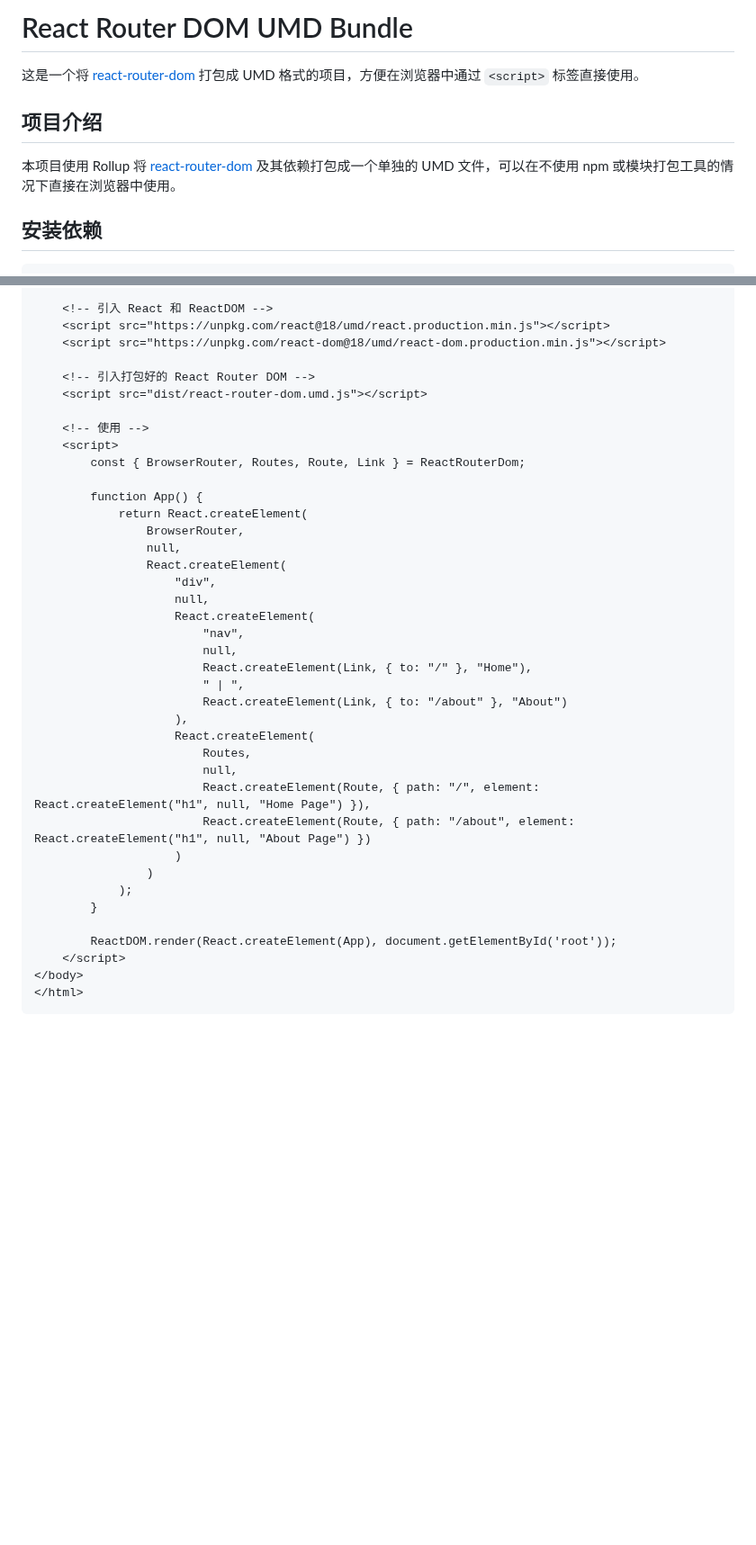
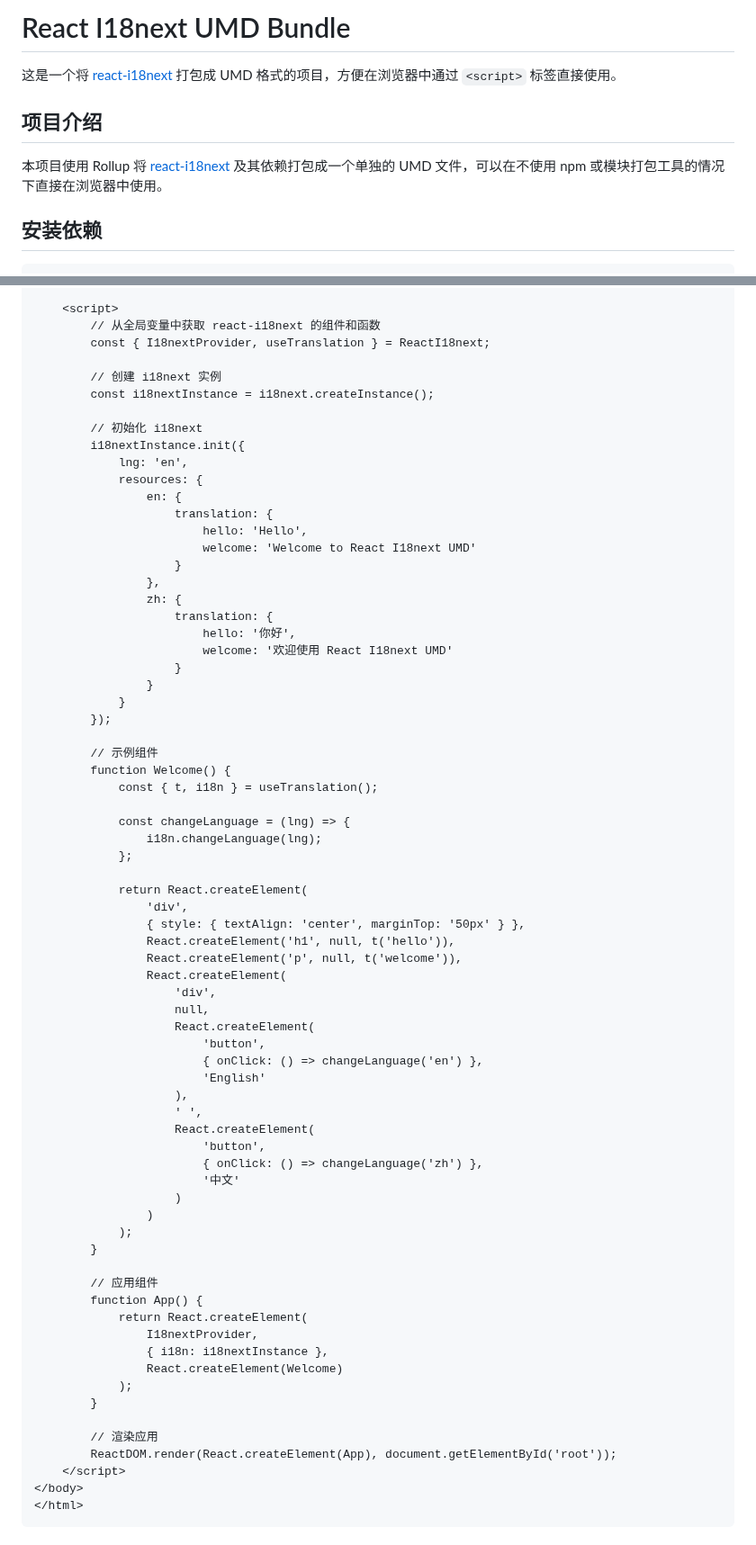
Before and after one commit to qhbin/react-i18next-umd, a Markdown page: README.md, 2 parts joined by grey strips. Shown at 90% size. Drawn GitHub-style; blank space fills up the shorter version.

Commit message:
fix: 更新readme

```diff
--- a/README.md
+++ b/README.md
@@ -1,10 +1,10 @@
-# React Router DOM UMD Bundle
+# React I18next UMD Bundle
 
-这是一个将 [react-router-dom](file:///Users/qiuhuibin/projects/react-router-dom-umd/node_modules/react-router-dom) 打包成 UMD 格式的项目，方便在浏览器中通过 `<script>` 标签直接使用。
+这是一个将 [react-i18next](https://react.i18next.com/) 打包成 UMD 格式的项目，方便在浏览器中通过 `<script>` 标签直接使用。
 
 ## 项目介绍
 
-本项目使用 Rollup 将 [react-router-dom](file:///Users/qiuhuibin/projects/react-router-dom-umd/node_modules/react-router-dom) 及其依赖打包成一个单独的 UMD 文件，可以在不使用 npm 或模块打包工具的情况下直接在浏览器中使用。
+本项目使用 Rollup 将 [react-i18next](https://react.i18next.com/) 及其依赖打包成一个单独的 UMD 文件，可以在不使用 npm 或模块打包工具的情况下直接在浏览器中使用。
 
 ## 安装依赖
 
@@ -45,41 +52,73 @@ npm run build
 <body>
     <div id="root"></div>
 
-    <!-- 引入 React 和 ReactDOM -->
-    <script src="https://unpkg.com/react@18/umd/react.production.min.js"></script>
-    <script src="https://unpkg.com/react-dom@18/umd/react-dom.production.min.js"></script>
+    <script>
+        // 从全局变量中获取 react-i18next 的组件和函数
+        const { I18nextProvider, useTranslation } = ReactI18next;
 
-    <!-- 引入打包好的 React Router DOM -->
-    <script src="dist/react-router-dom.umd.js"></script>
+        // 创建 i18next 实例
+        const i18nextInstance = i18next.createInstance();
 
-    <!-- 使用 -->
-    <script>
-        const { BrowserRouter, Routes, Route, Link } = ReactRouterDom;
+        // 初始化 i18next
+        i18nextInstance.init({
+            lng: 'en',
+            resources: {
+                en: {
+                    translation: {
+                        hello: 'Hello',
+                        welcome: 'Welcome to React I18next UMD'
+                    }
+                },
+                zh: {
+                    translation: {
+                        hello: '你好',
+                        welcome: '欢迎使用 React I18next UMD'
+                    }
+                }
+            }
+        });
 
-        function App() {
+        // 示例组件
+        function Welcome() {
+            const { t, i18n } = useTranslation();
+
+            const changeLanguage = (lng) => {
+                i18n.changeLanguage(lng);
+            };
+
             return React.createElement(
-                BrowserRouter,
-                null,
+                'div',
+                { style: { textAlign: 'center', marginTop: '50px' } },
+                React.createElement('h1', null, t('hello')),
+                React.createElement('p', null, t('welcome')),
                 React.createElement(
-                    "div",
+                    'div',
                     null,
                     React.createElement(
-                        "nav",
-                        null,
-                        React.createElement(Link, { to: "/" }, "Home"),
-                        " | ",
-                        React.createElement(Link, { to: "/about" }, "About")
+                        'button',
+                        { onClick: () => changeLanguage('en') },
+                        'English'
                     ),
+                    ' ',
                     React.createElement(
-                        Routes,
-                        null,
-                        React.createElement(Route, { path: "/", element: React.createElement("h1", null, "Home Page") }),
-                        React.createElement(Route, { path: "/about", element: React.createElement("h1", null, "About Page") })
+                        'button',
+                        { onClick: () => changeLanguage('zh') },
+                        '中文'
                     )
                 )
             );
         }
 
+        // 应用组件
+        function App() {
+            return React.createElement(
+                I18nextProvider,
+                { i18n: i18nextInstance },
+                React.createElement(Welcome)
+            );
+        }
+
+        // 渲染应用
         ReactDOM.render(React.createElement(App), document.getElementById('root'));
     </script>
 </body>
```
Also changed, not shown: other parts of README.md (+10 -3 lines).
